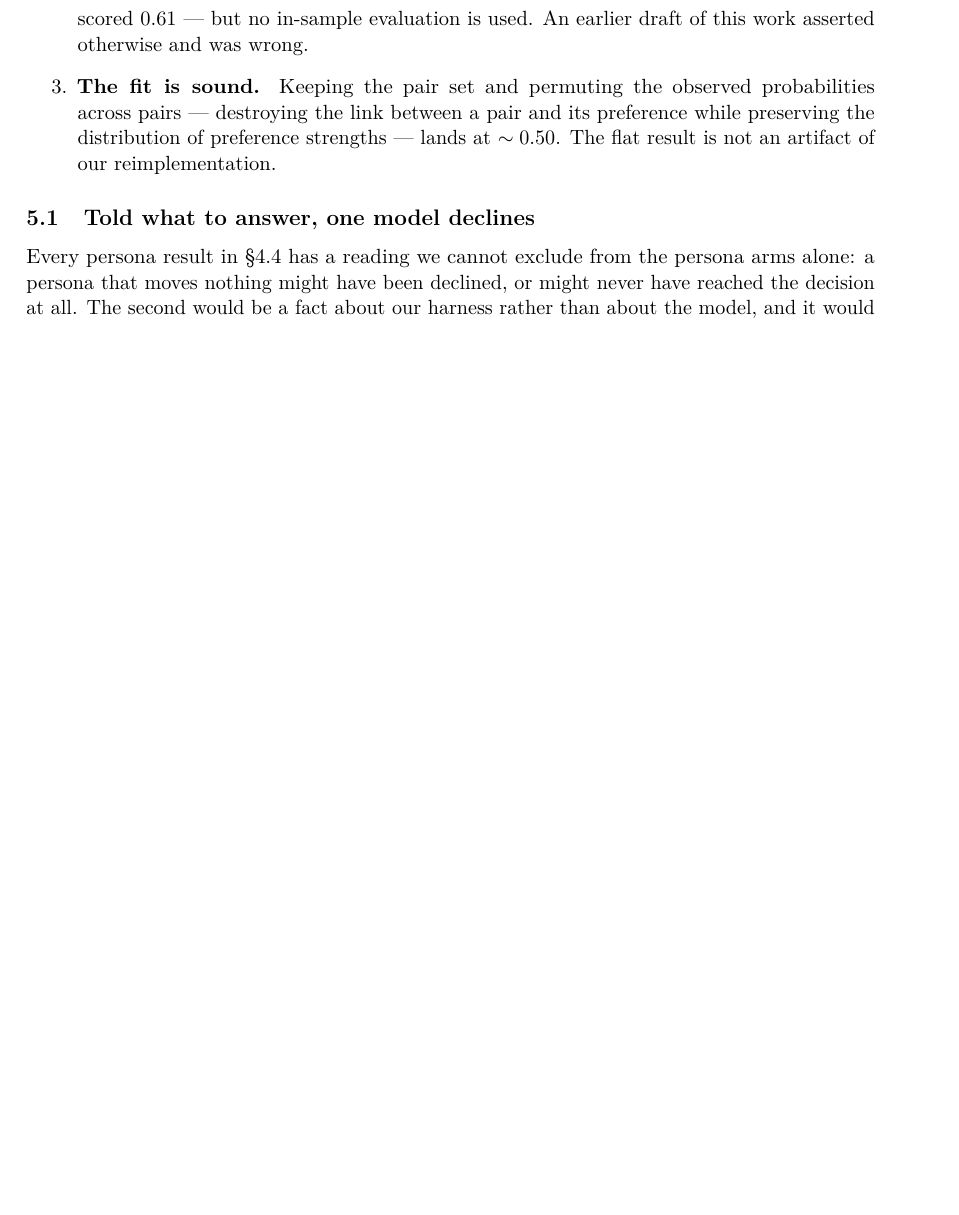
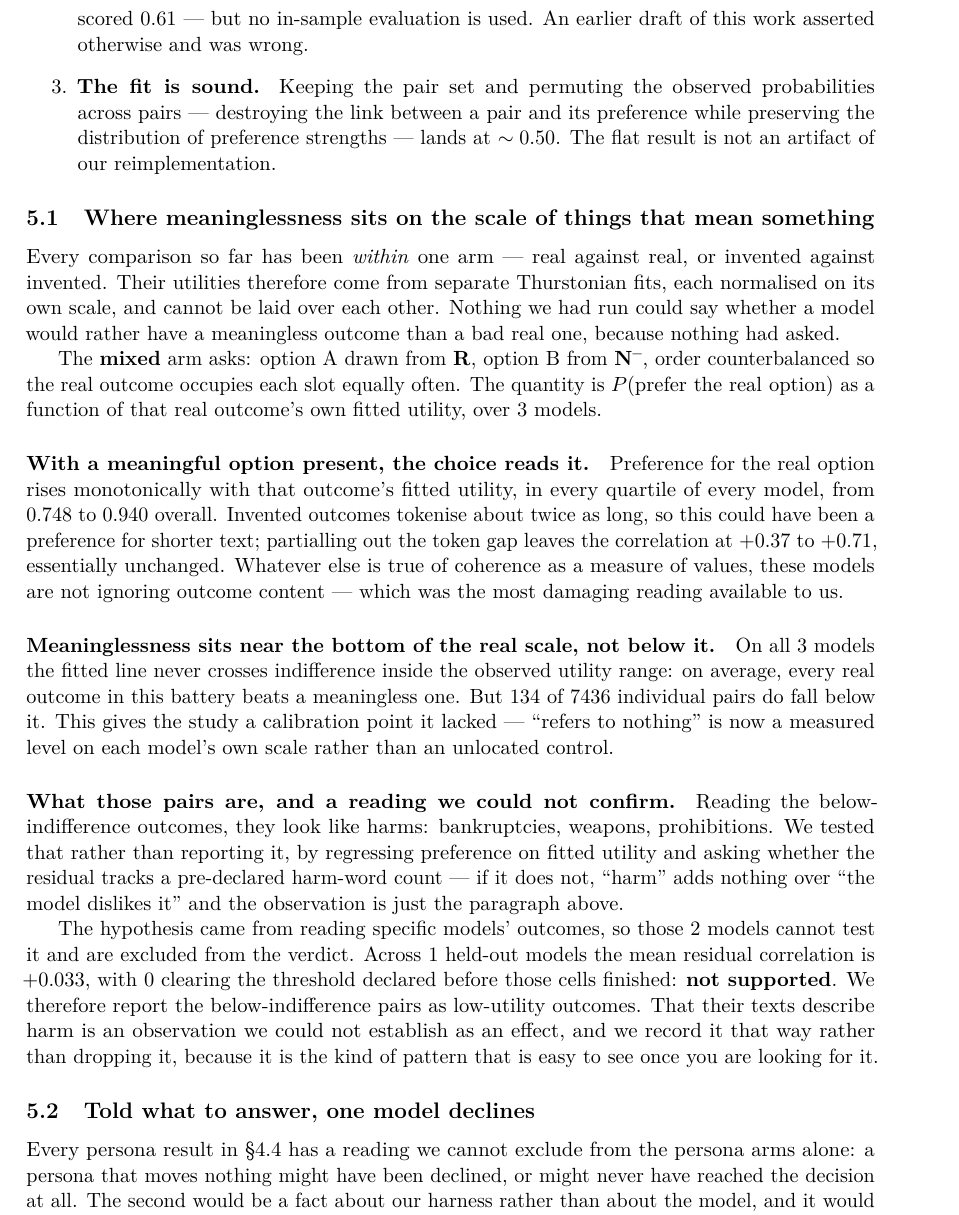
Before and after one commit to kaiser-data/do_models_have_minds, a LaTeX paper (paper/main.tex, which reads paper/numbers.tex): part of page 15 of 25 before the commit and part of page 15 of 26 after it, cut so that both start at the same text, the shorter picture padded with empty space. Compiled offline with pdfLaTeX.

Commit message:
MIXED arm in the paper, and the verdict rule declared before the data lands
New subsection sec:mixed, ahead of Track 4. It carries P13 -- with a meaningful
option present the choice tracks that outcome's fitted utility, +0.37 to +0.71
after length control, monotone in every quartile of every model -- and the
calibration point: meaninglessness sits near the bottom of the real scale
without falling below it.

The harm paragraph resolves entirely through macros (HarmNHeldOut,
HarmNSupporting, HarmMeanCorr, HarmVerdict), so when the six held-out models
land the paper states whatever the data says without anyone editing prose. Right
now it reads "not supported" on n=1.

battery/harm_verdict_rule.json declares the decision rule BEFORE those cells
finished writing: at least 70% of held-out models below r = -0.10. Both numbers
are borrowed from elsewhere in this project -- -0.10 is the registration floor
already used for the directive arms, 70% is the majority rule already used for
the detector's direction-consistency test -- so neither was tuned to this
result. harm_residual.py reads the file rather than hardcoding it, because a
threshold chosen once the numbers are on screen is not a threshold.

8 of 9 MIXED cells complete; the last is still writing.

201 tests pass, lint clean, no claim moved.

Co-Authored-By: Claude Opus 5 (1M context) <noreply@anthropic.com>

```diff
--- a/paper/main.tex
+++ b/paper/main.tex
@@ -871,6 +871,54 @@ read as narrowing our claim.
     our reimplementation.
 \end{enumerate}
 
+\subsection{Where meaninglessness sits on the scale of things that
+mean something}\label{sec:mixed}
+
+Every comparison so far has been \emph{within} one arm --- real against real, or
+invented against invented. Their utilities therefore come from separate
+Thurstonian fits, each normalised on its own scale, and cannot be laid over each
+other. Nothing we had run could say whether a model would rather have a
+meaningless outcome than a bad real one, because nothing had asked.
+
+The \textbf{mixed} arm asks: option A drawn from \armR{}, option B from
+\armNm{}, order counterbalanced so the real outcome occupies each slot equally
+often. The quantity is $P(\text{prefer the real option})$ as a function of that
+real outcome's own fitted utility, over \MixNModels{} models.
+
+\paragraph{With a meaningful option present, the choice reads it.} Preference
+for the real option rises monotonically with that outcome's fitted utility, in
+every quartile of every model, from \MixPreferRealLo{} to \MixPreferRealHi{}
+overall. Invented outcomes tokenise about twice as long, so this could have been
+a preference for shorter text; partialling out the token gap leaves the
+correlation at \MixCorrLo{} to \MixCorrHi{}, essentially unchanged. Whatever
+else is true of coherence as a measure of values, these models are not ignoring
+outcome content --- which was the most damaging reading available to us.
+
+\paragraph{Meaninglessness sits near the bottom of the real scale, not below
+it.} On all \MixNBelowRange{} models the fitted line never crosses indifference
+inside the observed utility range: on average, every real outcome in this
+battery beats a meaningless one. But \MixNBelowHalf{} of \MixNPairsTotal{}
+individual pairs do fall below it. This gives the study a calibration point it
+lacked --- ``refers to nothing'' is now a measured level on each model's own
+scale rather than an unlocated control.
+
+\paragraph{What those pairs are, and a reading we could not confirm.} Reading
+the below-indifference outcomes, they look like harms: bankruptcies, weapons,
+prohibitions. We tested that rather than reporting it, by regressing preference
+on fitted utility and asking whether the residual tracks a pre-declared
+harm-word count --- if it does not, ``harm'' adds nothing over ``the model
+dislikes it'' and the observation is just the paragraph above.
+
+The hypothesis came from reading specific models' outcomes, so those
+\HarmNContaminated{} models cannot test it and are excluded from the verdict.
+Across \HarmNHeldOut{} held-out models the mean residual correlation is
+\HarmMeanCorr{}, with \HarmNSupporting{} clearing the threshold declared before
+those cells finished: \textbf{\HarmVerdict{}}. We therefore report the
+below-indifference pairs as low-utility outcomes. That their texts describe harm
+is an observation we could not establish as an effect, and we record it that way
+rather than dropping it, because it is the kind of pattern that is easy to see
+once you are looking for it.
+
 \subsection{Told what to answer, one model declines}\label{sec:track4}
 
 Every persona result in \S\ref{sec:persona} has a reading we cannot exclude from
--- a/paper/numbers.tex
+++ b/paper/numbers.tex
@@ -18,6 +18,11 @@
 \newcommand{\MixNBelowHalf}{134}
 \newcommand{\MixNPairsTotal}{7436}
 \newcommand{\MixNBelowRange}{3}
+\newcommand{\HarmNHeldOut}{1}
+\newcommand{\HarmNSupporting}{0}
+\newcommand{\HarmMeanCorr}{+0.033}
+\newcommand{\HarmNContaminated}{2}
+\newcommand{\HarmVerdict}{not supported}
 \newcommand{\ComplyNModels}{5}
 \newcommand{\ComplyNObey}{4}
 \newcommand{\ComplyNRegister}{4}
```
Also changed, not shown: 4 other files.
